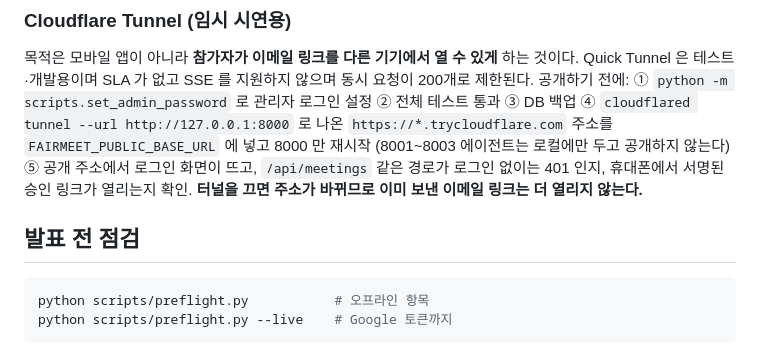
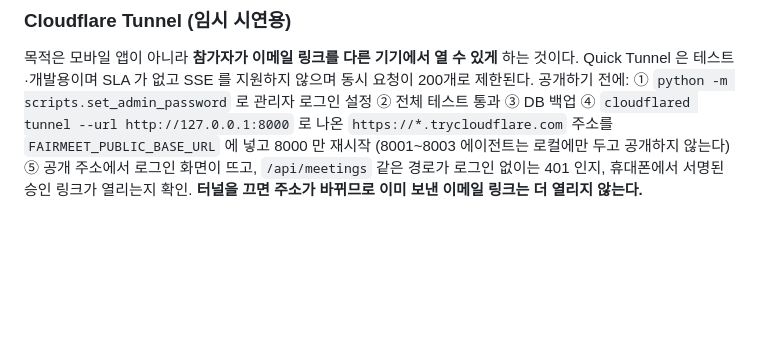
Before and after one commit to jwoh7/FairMeet, a Markdown page: README.md, the part around the change. Rendered like a GitHub page; blank space fills up the shorter version.

Commit message:
Update README to remove preflight check section
Removed preflight check instructions from README.

````diff
--- a/README.md
+++ b/README.md
@@ -489,9 +489,3 @@ SLA 가 없고 SSE 를 지원하지 않으며 동시 요청이 200개로 제한
 넣고 8000 만 재시작 (8001~8003 에이전트는 로컬에만 두고 공개하지 않는다) ⑤ 공개 주소에서 로그인 화면이 뜨고,
 `/api/meetings` 같은 경로가 로그인 없이는 401 인지, 휴대폰에서 서명된 승인 링크가 열리는지 확인.
 **터널을 끄면 주소가 바뀌므로 이미 보낸 이메일 링크는 더 열리지 않는다.**
-## 발표 전 점검
-
-```bash
-python scripts/preflight.py           # 오프라인 항목
-python scripts/preflight.py --live    # Google 토큰까지
-```
````
